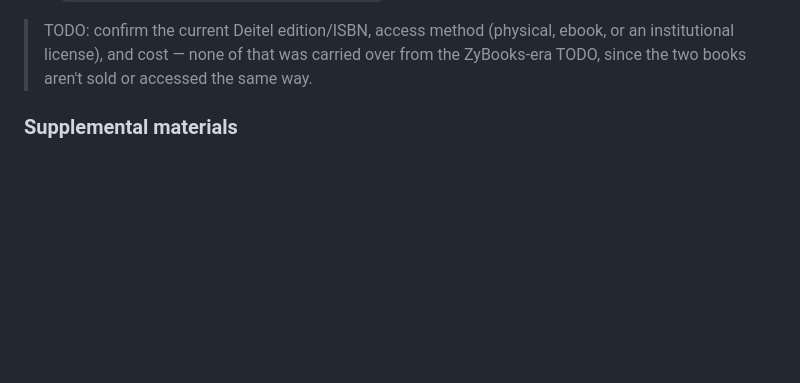
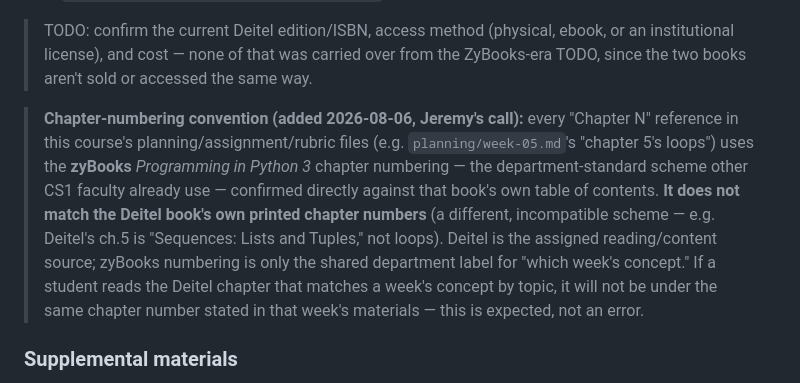
Before and after one commit to jeremy-evert/computer_science_1, a Markdown page: docs/syllabus.md, the part around the change. GitHub-like rendering; blank space fills up the shorter version.

Commit message:
Document chapter-numbering convention: zyBooks, not Deitel's own numbers
Found 2026-08-06 while building CS2: every "Chapter N" reference in this
course's planning files uses zyBooks' Programming in Python 3 numbering,
which predates the 2026-07-27 textbook switch to Deitel and was never
reconciled against Deitel's own, incompatible chapter numbers. Jeremy's
call: keep zyBooks numbering as the department-standard citation
convention; Deitel is the reading source, not the chapter-number
authority. No relabeling needed -- just documents what was already true
but undocumented.

Co-Authored-By: Claude Sonnet 5 <noreply@anthropic.com>

```diff
--- a/docs/syllabus.md
+++ b/docs/syllabus.md
@@ -105,6 +105,20 @@ creativity.
 > ebook, or an institutional license), and cost — none of that was carried
 > over from the ZyBooks-era TODO, since the two books aren't sold or
 > accessed the same way.
+
+> **Chapter-numbering convention (added 2026-08-06, Jeremy's call):** every
+> "Chapter N" reference in this course's planning/assignment/rubric files
+> (e.g. `planning/week-05.md`'s "chapter 5's loops") uses the **zyBooks**
+> *Programming in Python 3* chapter numbering — the department-standard
+> scheme other CS1 faculty already use — confirmed directly against that
+> book's own table of contents. **It does not match the Deitel book's own
+> printed chapter numbers** (a different, incompatible scheme — e.g.
+> Deitel's ch.5 is "Sequences: Lists and Tuples," not loops). Deitel is the
+> assigned reading/content source; zyBooks numbering is only the shared
+> department label for "which week's concept." If a student reads the
+> Deitel chapter that matches a week's concept by topic, it will not be
+> under the same chapter number stated in that week's materials — this is
+> expected, not an error.
 
 ### Supplemental materials
 
```
